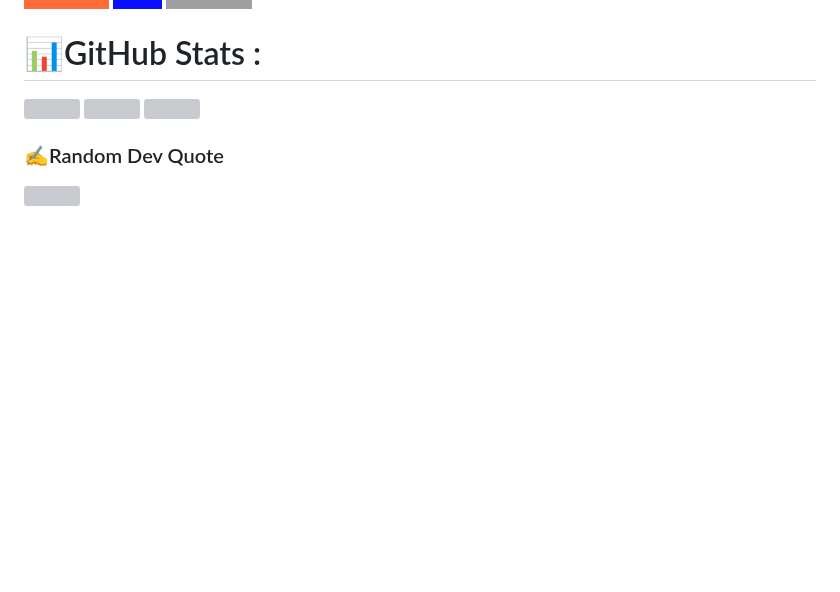
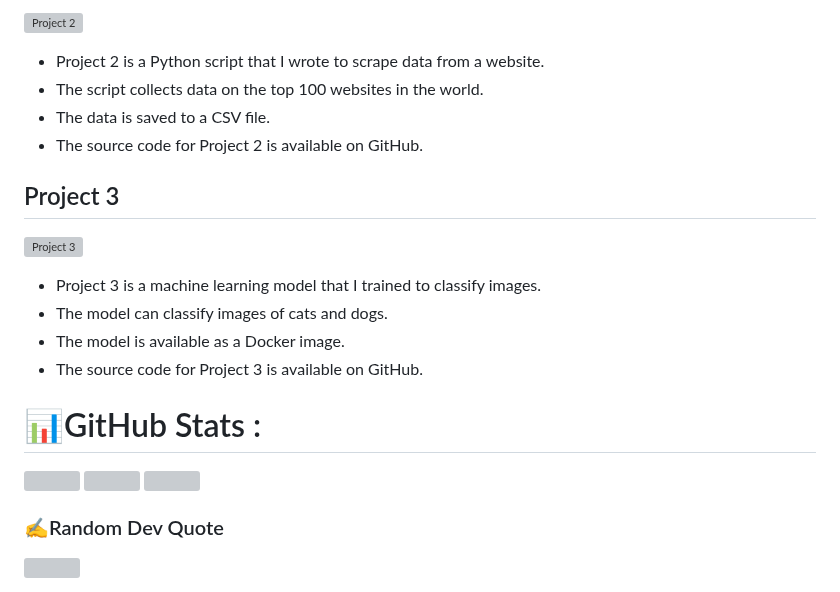
Before and after one commit to bits-io/bits-io, a Markdown page: README.md, the part around one of its changes. Rendered like a GitHub page; badges without logos; blank space fills up the shorter version; grey boxes are pictures that could not be loaded.

```diff
--- a/README.md
+++ b/README.md
@@ -12,3 +27,19 @@
+[![Project 2](https://avatars.githubusercontent.com/u/98765432?v=4)](https://github.com/username/project-2)
+
+* Project 2 is a Python script that I wrote to scrape data from a website.
+* The script collects data on the top 100 websites in the world.
+* The data is saved to a CSV file.
+* The source code for Project 2 is available on GitHub.
+
+## Project 3
+
+[![Project 3](https://avatars.githubusercontent.com/u/65432109?v=4)](https://github.com/username/project-3)
+
+* Project 3 is a machine learning model that I trained to classify images.
+* The model can classify images of cats and dogs.
+* The model is available as a Docker image.
+* The source code for Project 3 is available on GitHub.
+
 # 📊GitHub Stats :
 ![](https://github-readme-stats.vercel.app/api?username=bits-io&theme=nightowl&hide_border=false&include_all_commits=true&count_private=false)
 ![](https://github-readme-streak-stats.herokuapp.com/?user=bits-io&theme=nightowl&hide_border=false)
```
Also changed, not shown: other parts of README.md (+15 -0 lines).
